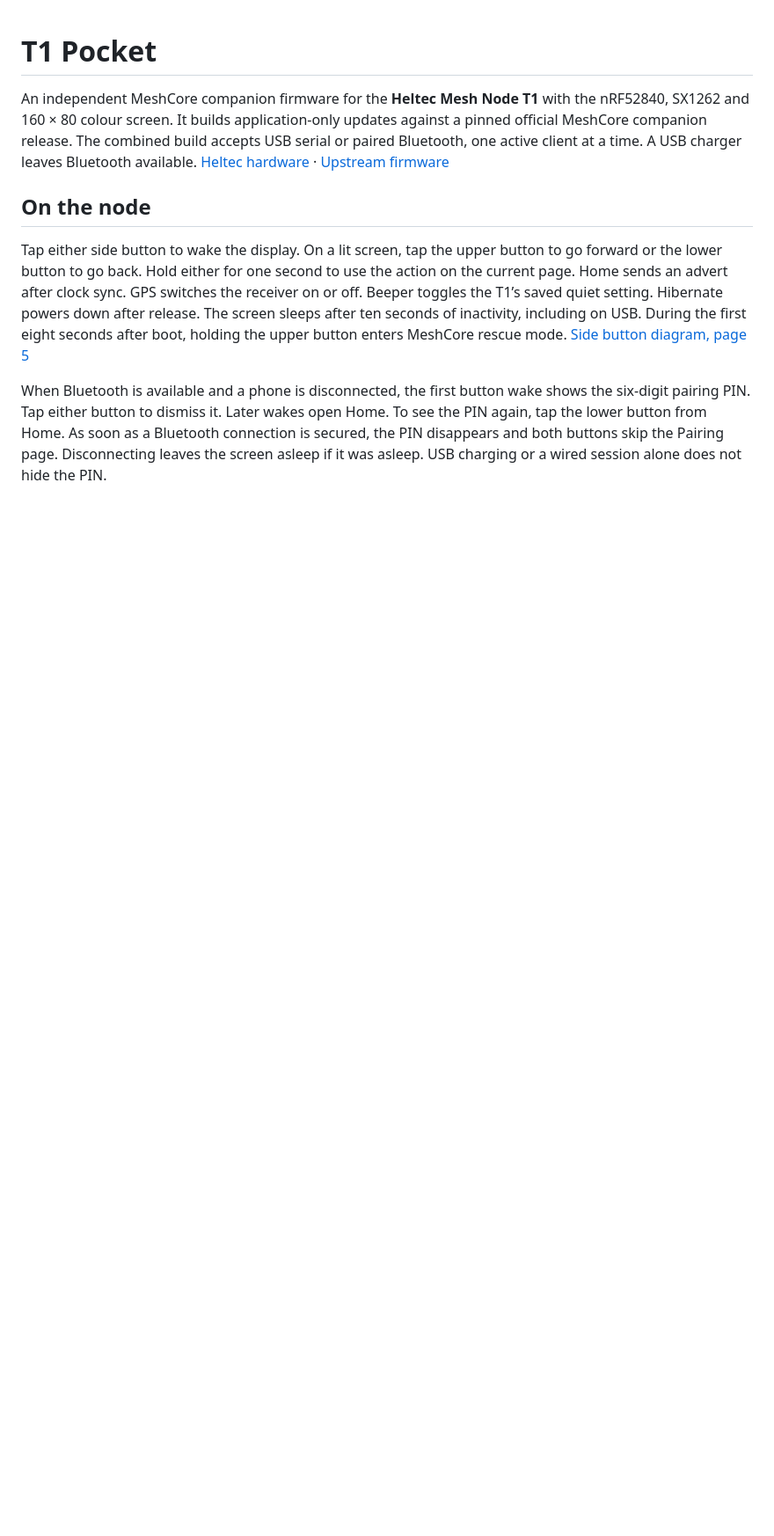
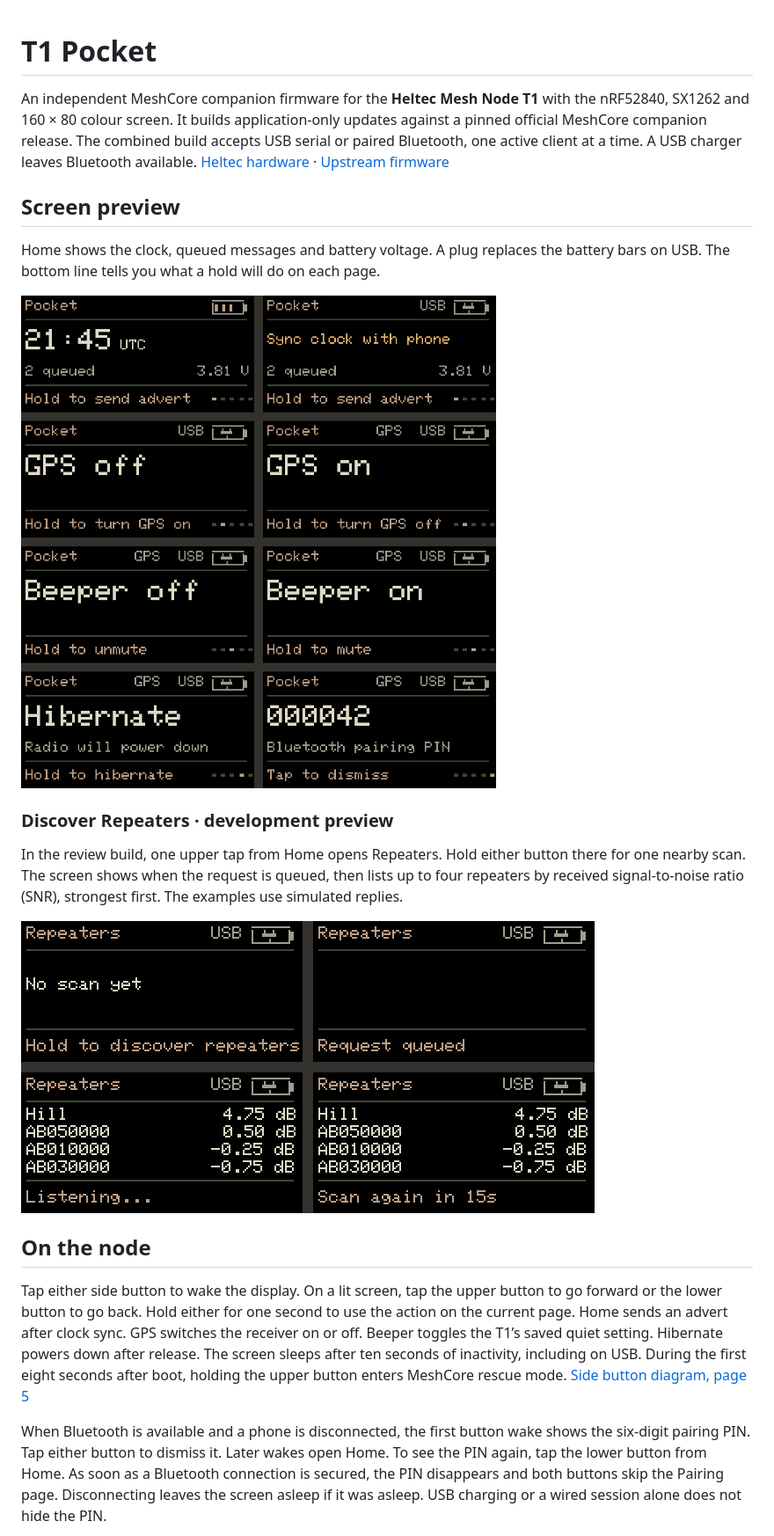
Before and after one commit to benaltair/t1-pocket, a Markdown page: README.md, the part around one of its changes. Shown at 88% size. Drawn GitHub-style; pictures changed too: docs/discover-repeaters-preview.png (added); blank space fills up the shorter version.

Commit message:
Show the pocket UI and repeater discovery preview in the README

```diff
--- a/README.md
+++ b/README.md
@@ -1,6 +1,18 @@
 # T1 Pocket
 
 An independent MeshCore companion firmware for the **Heltec Mesh Node T1** with the nRF52840, SX1262 and 160 × 80 colour screen. It builds application-only updates against a pinned official MeshCore companion release. The combined build accepts USB serial or paired Bluetooth, one active client at a time. A USB charger leaves Bluetooth available. [Heltec hardware](https://heltec.org/project/mesh-node-t1/) · [Upstream firmware](https://github.com/meshcore-dev/MeshCore)
+
+## Screen preview
+
+Home shows the clock, queued messages and battery voltage. A plug replaces the battery bars on USB. The bottom line tells you what a hold will do on each page.
+
+<img src="screen-preview.png" width="652" alt="Eight community firmware renders. Home shows the UTC clock on battery and a clock-sync prompt on USB. The next two rows show GPS and Beeper toggled off and on. The last row shows Hibernate and the pairing prompt with a sample PIN." />
+
+### Discover Repeaters · development preview
+
+In the review build, one upper tap from Home opens Repeaters. Hold either button there for one nearby scan. The screen shows when the request is queued, then lists up to four repeaters by received signal-to-noise ratio (SNR), strongest first. The examples use simulated replies.
+
+<img src="docs/discover-repeaters-preview.png" width="652" alt="Four development renders. The Repeaters page prompts a hold to discover, then shows the queued request, a listening screen with repeater names or key prefixes and SNR in dB, and a countdown until another scan." />
 
 ## On the node
 
```
Also changed, not shown: other parts of README.md (+0 -2 lines).
